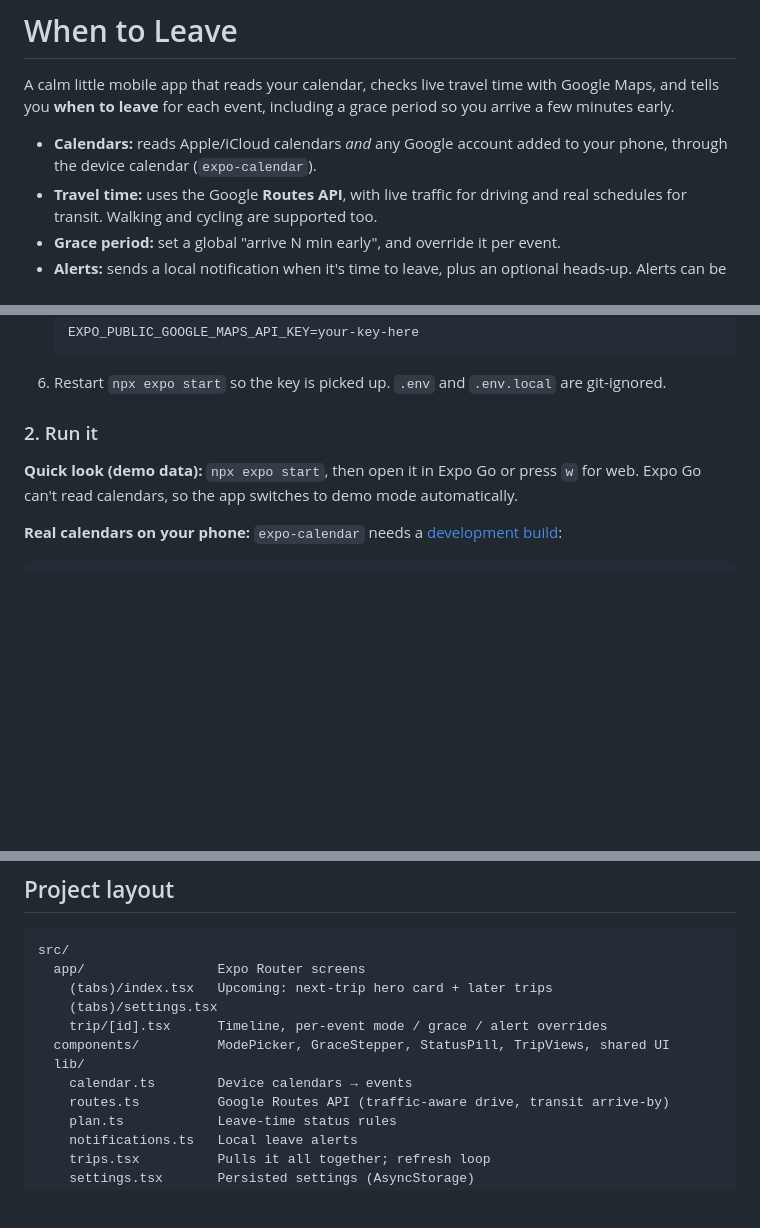
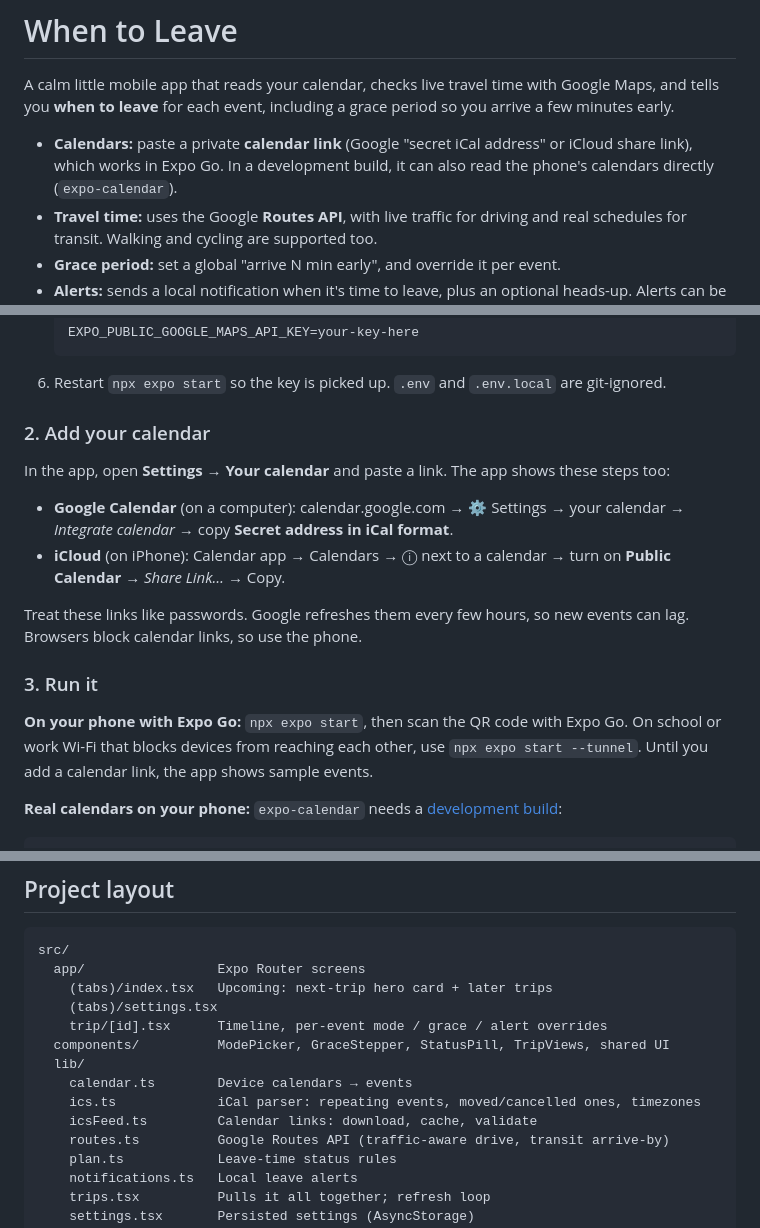
Before and after one commit to Ap-0007/leavy, a Markdown page: README.md, 3 parts joined by grey strips. Rendered like a GitHub page; blank space fills up the shorter version.

Commit message:
Document calendar links and tunnel mode in README
Co-Authored-By: Claude Opus 5.5 <noreply@anthropic.com>

```diff
--- a/README.md
+++ b/README.md
@@ -2,7 +2,7 @@
 
 A calm little mobile app that reads your calendar, checks live travel time with Google Maps, and tells you **when to leave** for each event, including a grace period so you arrive a few minutes early.
 
-- **Calendars:** reads Apple/iCloud calendars *and* any Google account added to your phone, through the device calendar (`expo-calendar`).
+- **Calendars:** paste a private **calendar link** (Google "secret iCal address" or iCloud share link), which works in Expo Go. In a development build, it can also read the phone's calendars directly (`expo-calendar`).
 - **Travel time:** uses the Google **Routes API**, with live traffic for driving and real schedules for transit. Walking and cycling are supported too.
 - **Grace period:** set a global "arrive N min early", and override it per event.
 - **Alerts:** sends a local notification when it's time to leave, plus an optional heads-up. Alerts can be muted per event.
@@ -43,9 +43,18 @@ npm install
 
 6. Restart `npx expo start` so the key is picked up. `.env` and `.env.local` are git-ignored.
 
-### 2. Run it
+### 2. Add your calendar
 
-**Quick look (demo data):** `npx expo start`, then open it in Expo Go or press `w` for web. Expo Go can't read calendars, so the app switches to demo mode automatically.
+In the app, open **Settings → Your calendar** and paste a link. The app shows these steps too:
+
+- **Google Calendar** (on a computer): calendar.google.com → ⚙ Settings → your calendar → *Integrate calendar* → copy **Secret address in iCal format**.
+- **iCloud** (on iPhone): Calendar app → Calendars → ⓘ next to a calendar → turn on **Public Calendar** → *Share Link…* → Copy.
+
+Treat these links like passwords. Google refreshes them every few hours, so new events can lag. Browsers block calendar links, so use the phone.
+
+### 3. Run it
+
+**On your phone with Expo Go:** `npx expo start`, then scan the QR code with Expo Go. On school or work Wi-Fi that blocks devices from reaching each other, use `npx expo start --tunnel`. Until you add a calendar link, the app shows sample events.
 
 **Real calendars on your phone:** `expo-calendar` needs a [development build](https://docs.expo.dev/develop/development-builds/introduction/):
 
@@ -67,6 +76,8 @@ src/
   components/          ModePicker, GraceStepper, StatusPill, TripViews, shared UI
   lib/
     calendar.ts        Device calendars → events
+    ics.ts             iCal parser: repeating events, moved/cancelled ones, timezones
+    icsFeed.ts         Calendar links: download, cache, validate
     routes.ts          Google Routes API (traffic-aware drive, transit arrive-by)
     plan.ts            Leave-time status rules
     notifications.ts   Local leave alerts
```
